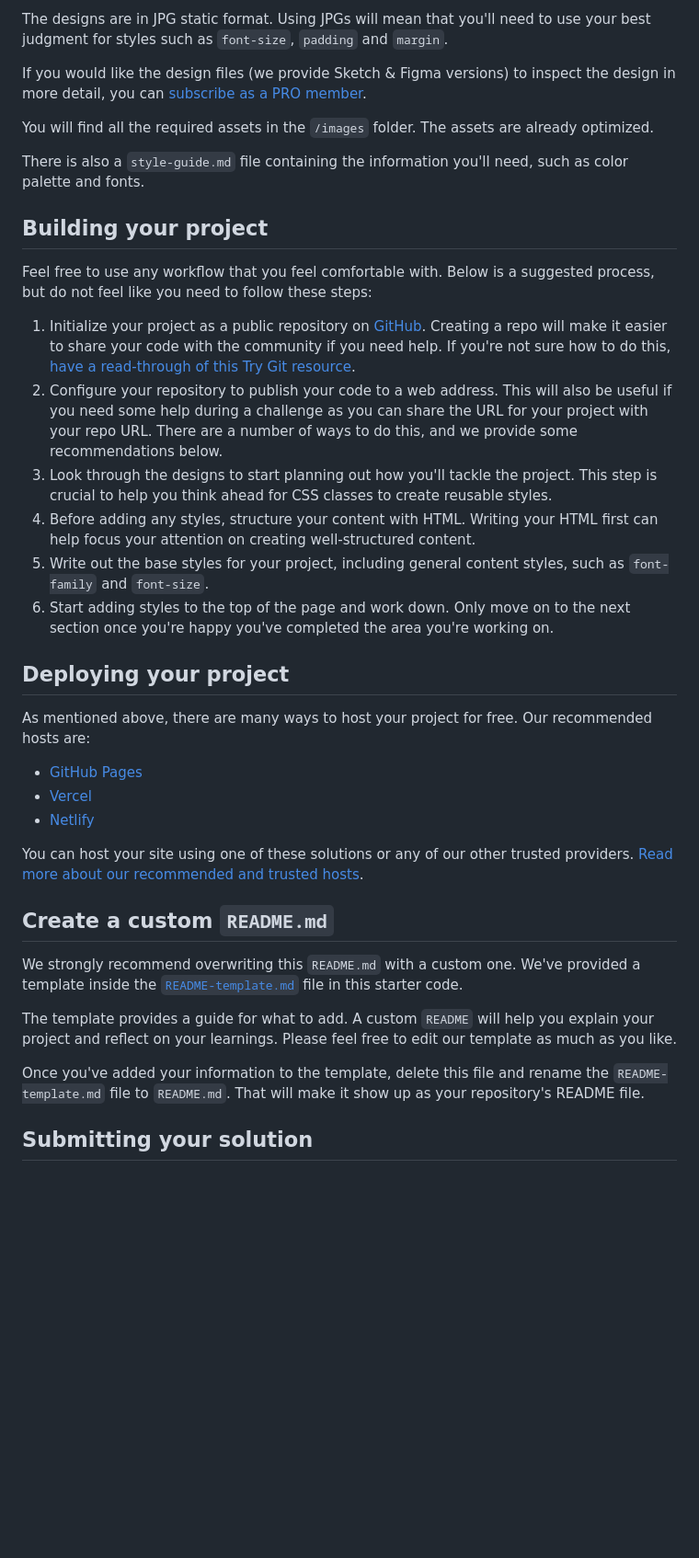
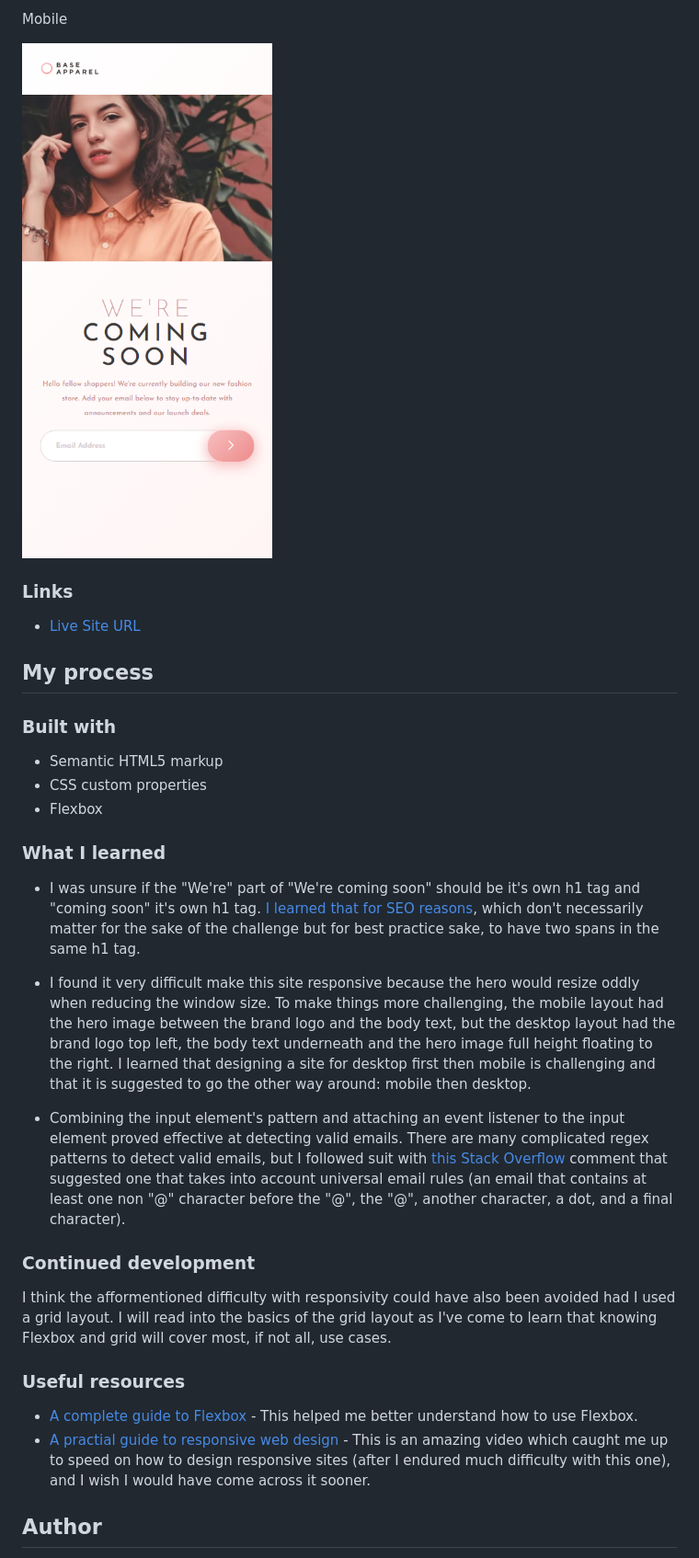
Before and after one commit to ianwilk20/base-apparel-main, a Markdown page: README.md, the part around the change printed below. Shown: that part at 92% size. Rendered like a GitHub page; pictures changed too: base-apparel-mobile.png (added); blank space fills up the shorter version.

Commit message:
Completed challenge

```diff
--- a/README.md
+++ b/README.md
@@ -32,40 +38,36 @@ Your task is to build out the project to the designs inside the `/design` folder
 
-The designs are in JPG static format. Using JPGs will mean that you'll need to use your best judgment for styles such as `font-size`, `padding` and `margin`.
+Mobile
 
-If you would like the design files (we provide Sketch & Figma versions) to inspect the design in more detail, you can [subscribe as a PRO member](https://www.frontendmentor.io/pro).
+![Mobile site](./base-apparel-mobile.png)
 
-You will find all the required assets in the `/images` folder. The assets are already optimized.
+### Links
 
-There is also a `style-guide.md` file containing the information you'll need, such as color palette and fonts.
+- [Live Site URL](https://base-apparel-ianwilk20.netlify.app/design/index.html)
 
-## Building your project
+## My process
 
-Feel free to use any workflow that you feel comfortable with. Below is a suggested process, but do not feel like you need to follow these steps:
+### Built with
 
-1. Initialize your project as a public repository on [GitHub](https://github.com/). Creating a repo will make it easier to share your code with the community if you need help. If you're not sure how to do this, [have a read-through of this Try Git resource](https://try.github.io/).
-2. Configure your repository to publish your code to a web address. This will also be useful if you need some help during a challenge as you can share the URL for your project with your repo URL. There are a number of ways to do this, and we provide some recommendations below.
-3. Look through the designs to start planning out how you'll tackle the project. This step is crucial to help you think ahead for CSS classes to create reusable styles.
-4. Before adding any styles, structure your content with HTML. Writing your HTML first can help focus your attention on creating well-structured content.
-5. Write out the base styles for your project, including general content styles, such as `font-family` and `font-size`.
-6. Start adding styles to the top of the page and work down. Only move on to the next section once you're happy you've completed the area you're working on.
+- Semantic HTML5 markup
+- CSS custom properties
+- Flexbox
 
-## Deploying your project
+### What I learned
 
-As mentioned above, there are many ways to host your project for free. Our recommended hosts are:
+- I was unsure if the "We're" part of "We're coming soon" should be it's own h1 tag and "coming soon" it's own h1 tag. [I learned that for SEO reasons](https://stackoverflow.com/questions/31499185/two-different-styles-in-the-same-h1-tag), which don't necessarily matter for the sake of the challenge but for best practice sake, to have two spans in the same h1 tag.
 
-- [GitHub Pages](https://pages.github.com/)
-- [Vercel](https://vercel.com/)
-- [Netlify](https://www.netlify.com/)
+- I found it very difficult make this site responsive because the hero would resize oddly when reducing the window size. To make things more challenging, the mobile layout had the hero image between the brand logo and the body text, but the desktop layout had the brand logo top left, the body text underneath and the hero image full height floating to the right. I learned that designing a site for desktop first then mobile is challenging and that it is suggested to go the other way around: mobile then desktop.
 
-You can host your site using one of these solutions or any of our other trusted providers. [Read more about our recommended and trusted hosts](https://medium.com/frontend-mentor/frontend-mentor-trusted-hosting-providers-bf000dfebe).
+- Combining the input element's pattern and attaching an event listener to the input element proved effective at detecting valid emails. There are many complicated regex patterns to detect valid emails, but I followed suit with [this Stack Overflow](https://stackoverflow.com/a/36379040) comment that suggested one that takes into account universal email rules (an email that contains at least one non "@" character  before the "@", the "@", another character, a dot, and a final character).
 
-## Create a custom `README.md`
+### Continued development
 
-We strongly recommend overwriting this `README.md` with a custom one. We've provided a template inside the [`README-template.md`](./README-template.md) file in this starter code.
+I think the afformentioned difficulty with responsivity could have also been avoided had I used a grid layout. I will read into the basics of the grid layout as I've come to learn that knowing Flexbox and grid will cover most, if not all, use cases.
 
-The template provides a guide for what to add. A custom `README` will help you explain your project and reflect on your learnings. Please feel free to edit our template as much as you like.
+### Useful resources
 
-Once you've added your information to the template, delete this file and rename the `README-template.md` file to `README.md`. That will make it show up as your repository's README file.
+- [A complete guide to Flexbox](https://css-tricks.com/snippets/css/a-guide-to-flexbox/) - This helped me better understand how to use Flexbox.
+- [A practial guide to responsive web design](https://www.youtube.com/watch?v=x4u1yp3Msao&t=525s) - This is an amazing video which caught me up to speed on how to design responsive sites (after I endured much difficulty with this one), and I wish I would have come across it sooner.
 
-## Submitting your solution
+## Author
 
```
Also changed, not shown: other parts of README.md (+22 -39 lines), README-template.md (deleted, +0 -119 lines), 4 other files.
